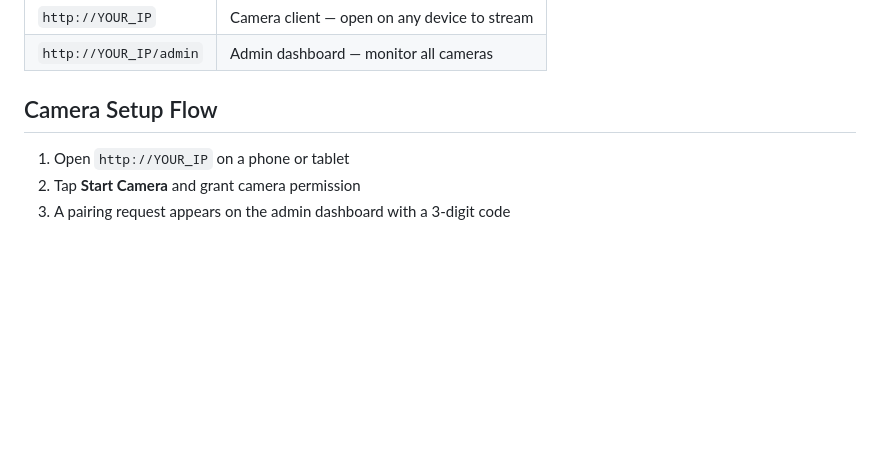
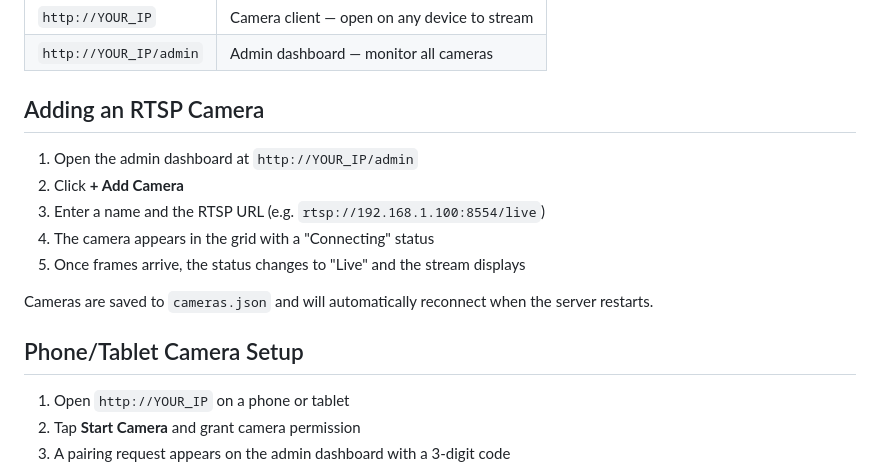
Before and after one commit to nlake93/local-cctv, a Markdown page: README.md, the part around one of its changes. GitHub-like rendering; blank space fills up the shorter version.

```diff
--- a/README.md
+++ b/README.md
@@ -66,7 +85,17 @@ The server starts on port `80` by default.
 | `http://YOUR_IP` | Camera client — open on any device to stream |
 | `http://YOUR_IP/admin` | Admin dashboard — monitor all cameras |
 
-## Camera Setup Flow
+## Adding an RTSP Camera
+
+1. Open the admin dashboard at `http://YOUR_IP/admin`
+2. Click **+ Add Camera**
+3. Enter a name and the RTSP URL (e.g. `rtsp://192.168.1.100:8554/live`)
+4. The camera appears in the grid with a "Connecting" status
+5. Once frames arrive, the status changes to "Live" and the stream displays
+
+Cameras are saved to `cameras.json` and will automatically reconnect when the server restarts.
+
+## Phone/Tablet Camera Setup
 
 1. Open `http://YOUR_IP` on a phone or tablet
 2. Tap **Start Camera** and grant camera permission
```
Also changed, not shown: other parts of README.md (+62 -11 lines).
